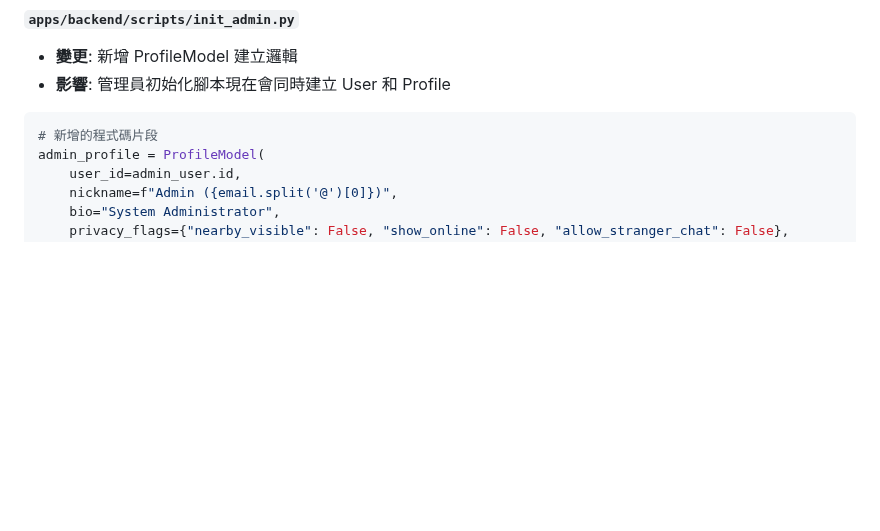
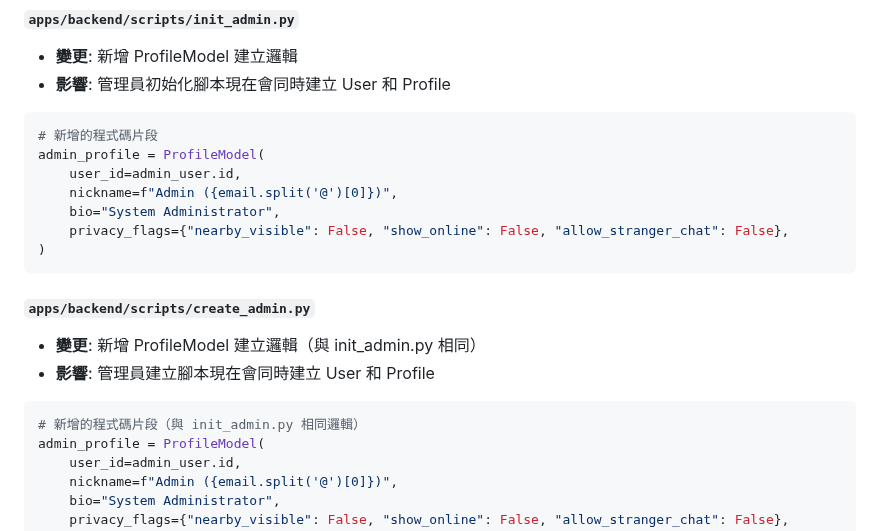
Before and after one commit to clps935419/KCardSwap, a Markdown page: phase-2.5-profile-fix-guide.md, the part around the change. GitHub-like rendering; blank space fills up the shorter version.

````diff
--- a/phase-2.5-profile-fix-guide.md
+++ b/phase-2.5-profile-fix-guide.md
@@ -24,6 +24,19 @@
 - **影響**: 管理員初始化腳本現在會同時建立 User 和 Profile
 ```python
 # 新增的程式碼片段
+admin_profile = ProfileModel(
+    user_id=admin_user.id,
+    nickname=f"Admin ({email.split('@')[0]})",
+    bio="System Administrator",
+    privacy_flags={"nearby_visible": False, "show_online": False, "allow_stranger_chat": False},
+)
+```
+
+#### `apps/backend/scripts/create_admin.py`
+- **變更**: 新增 ProfileModel 建立邏輯（與 init_admin.py 相同）
+- **影響**: 管理員建立腳本現在會同時建立 User 和 Profile
+```python
+# 新增的程式碼片段（與 init_admin.py 相同邏輯）
 admin_profile = ProfileModel(
     user_id=admin_user.id,
     nickname=f"Admin ({email.split('@')[0]})",
````
Also changed, not shown: phase-2.5-completion-summary.md (+20 -6 lines).
